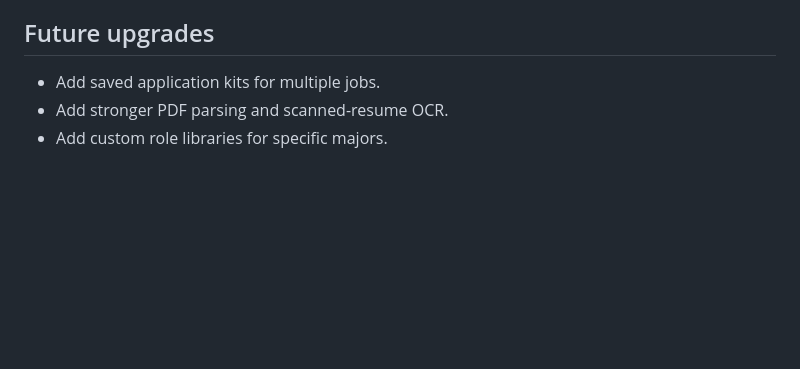
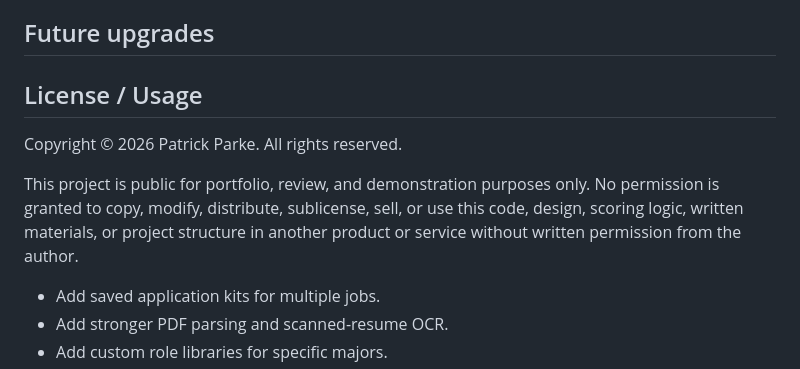
Before and after one commit to hawkelement333-glitch/career-signal-lab, a Markdown page: README.md, the part around the change. GitHub-like rendering; blank space fills up the shorter version.

Commit message:
Update README with license and usage details
Added license and usage information to the README.

```diff
--- a/README.md
+++ b/README.md
@@ -58,6 +58,13 @@ For AI trainer roles, the app creates a proof-of-judgment artifact: a scenario-s
 
 ## Future upgrades
 
+
+## License / Usage
+
+Copyright © 2026 Patrick Parke. All rights reserved.
+
+This project is public for portfolio, review, and demonstration purposes only. No permission is granted to copy, modify, distribute, sublicense, sell, or use this code, design, scoring logic, written materials, or project structure in another product or service without written permission from the author.
+
 - Add saved application kits for multiple jobs.
 - Add stronger PDF parsing and scanned-resume OCR.
 - Add custom role libraries for specific majors.
```
